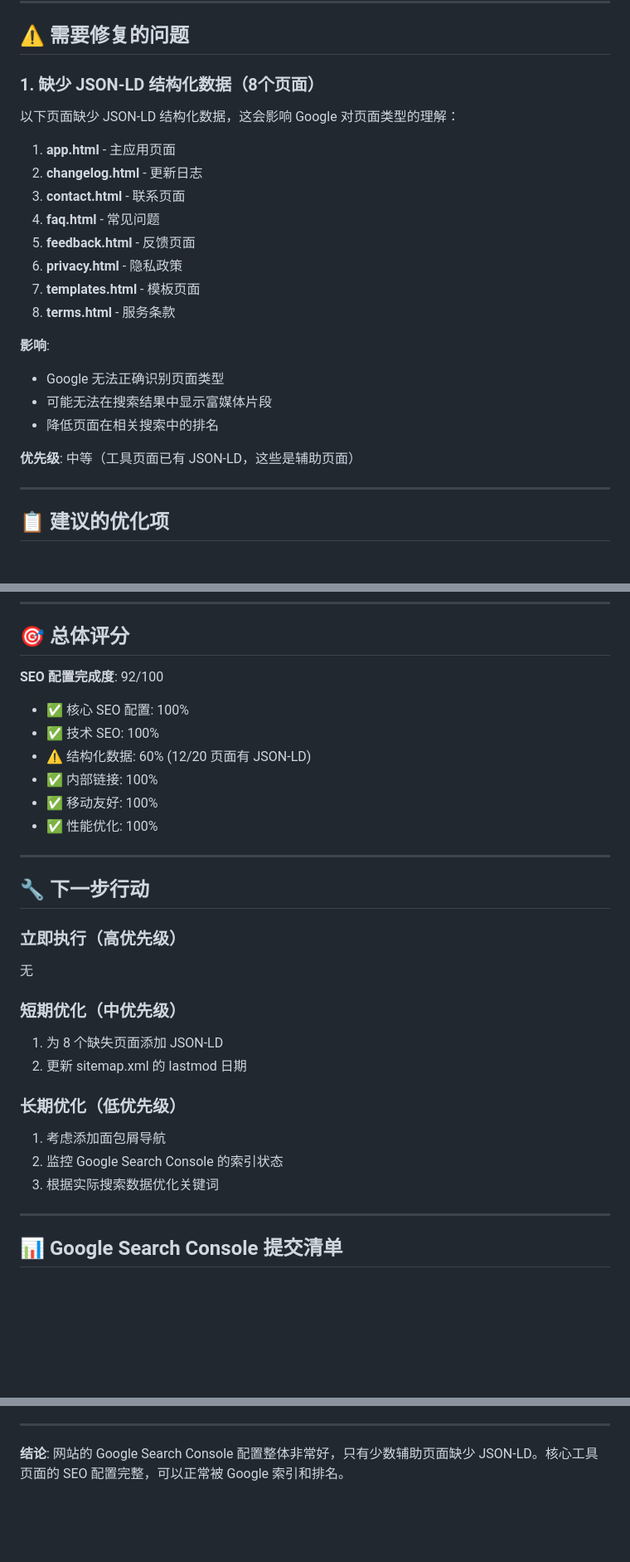
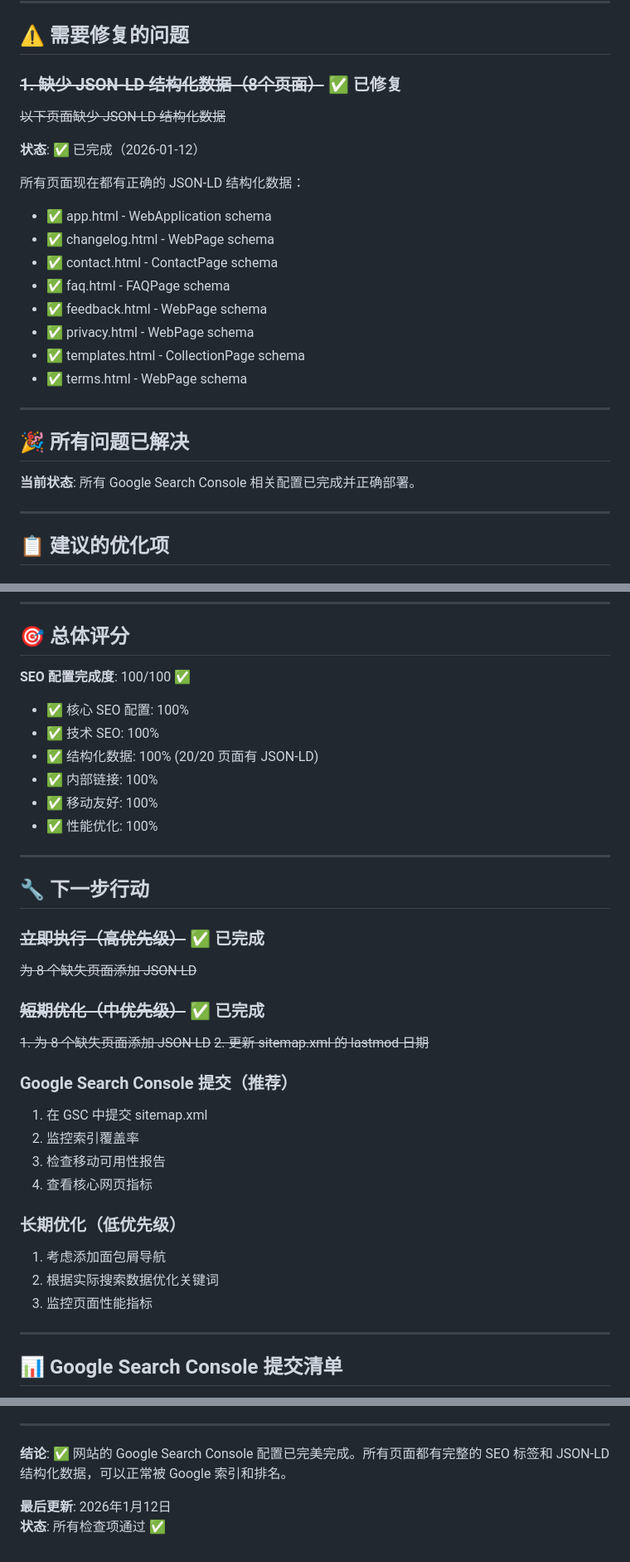
Before and after one commit to tihdmark/jtchange-pictrikit, a Markdown page: GSC-CHECK-REPORT.md, 3 parts joined by grey strips. Shown at 83% size. GitHub-like rendering; blank space fills up the shorter version.

Commit message:
docs: update GSC check report - all issues resolved

```diff
--- a/GSC-CHECK-REPORT.md
+++ b/GSC-CHECK-REPORT.md
@@ -56,25 +56,27 @@
 
 ## ⚠️ 需要修复的问题
 
-### 1. 缺少 JSON-LD 结构化数据（8个页面）
+### ~~1. 缺少 JSON-LD 结构化数据（8个页面）~~ ✅ 已修复
 
-以下页面缺少 JSON-LD 结构化数据，这会影响 Google 对页面类型的理解：
+~~以下页面缺少 JSON-LD 结构化数据~~
 
-1. **app.html** - 主应用页面
-2. **changelog.html** - 更新日志
-3. **contact.html** - 联系页面
-4. **faq.html** - 常见问题
-5. **feedback.html** - 反馈页面
-6. **privacy.html** - 隐私政策
-7. **templates.html** - 模板页面
-8. **terms.html** - 服务条款
+**状态**: ✅ 已完成（2026-01-12）
 
-**影响**:
-- Google 无法正确识别页面类型
-- 可能无法在搜索结果中显示富媒体片段
-- 降低页面在相关搜索中的排名
+所有页面现在都有正确的 JSON-LD 结构化数据：
+- ✅ app.html - WebApplication schema
+- ✅ changelog.html - WebPage schema
+- ✅ contact.html - ContactPage schema
+- ✅ faq.html - FAQPage schema
+- ✅ feedback.html - WebPage schema
+- ✅ privacy.html - WebPage schema
+- ✅ templates.html - CollectionPage schema
+- ✅ terms.html - WebPage schema
 
-**优先级**: 中等（工具页面已有 JSON-LD，这些是辅助页面）
+---
+
+## 🎉 所有问题已解决
+
+**当前状态**: 所有 Google Search Console 相关配置已完成并正确部署。
 
 ---
 
@@ -114,11 +116,11 @@ Home > Tools > Compare Screenshots
 
 ## 🎯 总体评分
 
-**SEO 配置完成度**: 92/100
+**SEO 配置完成度**: 100/100 ✅
 
 - ✅ 核心 SEO 配置: 100%
 - ✅ 技术 SEO: 100%
-- ⚠️ 结构化数据: 60% (12/20 页面有 JSON-LD)
+- ✅ 结构化数据: 100% (20/20 页面有 JSON-LD)
 - ✅ 内部链接: 100%
 - ✅ 移动友好: 100%
 - ✅ 性能优化: 100%
@@ -127,17 +129,23 @@ Home > Tools > Compare Screenshots
 
 ## 🔧 下一步行动
 
-### 立即执行（高优先级）
-无
+### ~~立即执行（高优先级）~~ ✅ 已完成
+~~为 8 个缺失页面添加 JSON-LD~~
 
-### 短期优化（中优先级）
-1. 为 8 个缺失页面添加 JSON-LD
-2. 更新 sitemap.xml 的 lastmod 日期
+### ~~短期优化（中优先级）~~ ✅ 已完成
+~~1. 为 8 个缺失页面添加 JSON-LD~~
+~~2. 更新 sitemap.xml 的 lastmod 日期~~
+
+### Google Search Console 提交（推荐）
+1. 在 GSC 中提交 sitemap.xml
+2. 监控索引覆盖率
+3. 检查移动可用性报告
+4. 查看核心网页指标
 
 ### 长期优化（低优先级）
 1. 考虑添加面包屑导航
-2. 监控 Google Search Console 的索引状态
-3. 根据实际搜索数据优化关键词
+2. 根据实际搜索数据优化关键词
+3. 监控页面性能指标
 
 ---
 
@@ -156,4 +164,7 @@ Home > Tools > Compare Screenshots
 
 ---
 
-**结论**: 网站的 Google Search Console 配置整体非常好，只有少数辅助页面缺少 JSON-LD。核心工具页面的 SEO 配置完整，可以正常被 Google 索引和排名。
+**结论**: ✅ 网站的 Google Search Console 配置已完美完成。所有页面都有完整的 SEO 标签和 JSON-LD 结构化数据，可以正常被 Google 索引和排名。
+
+**最后更新**: 2026年1月12日
+**状态**: 所有检查项通过 ✅
```
